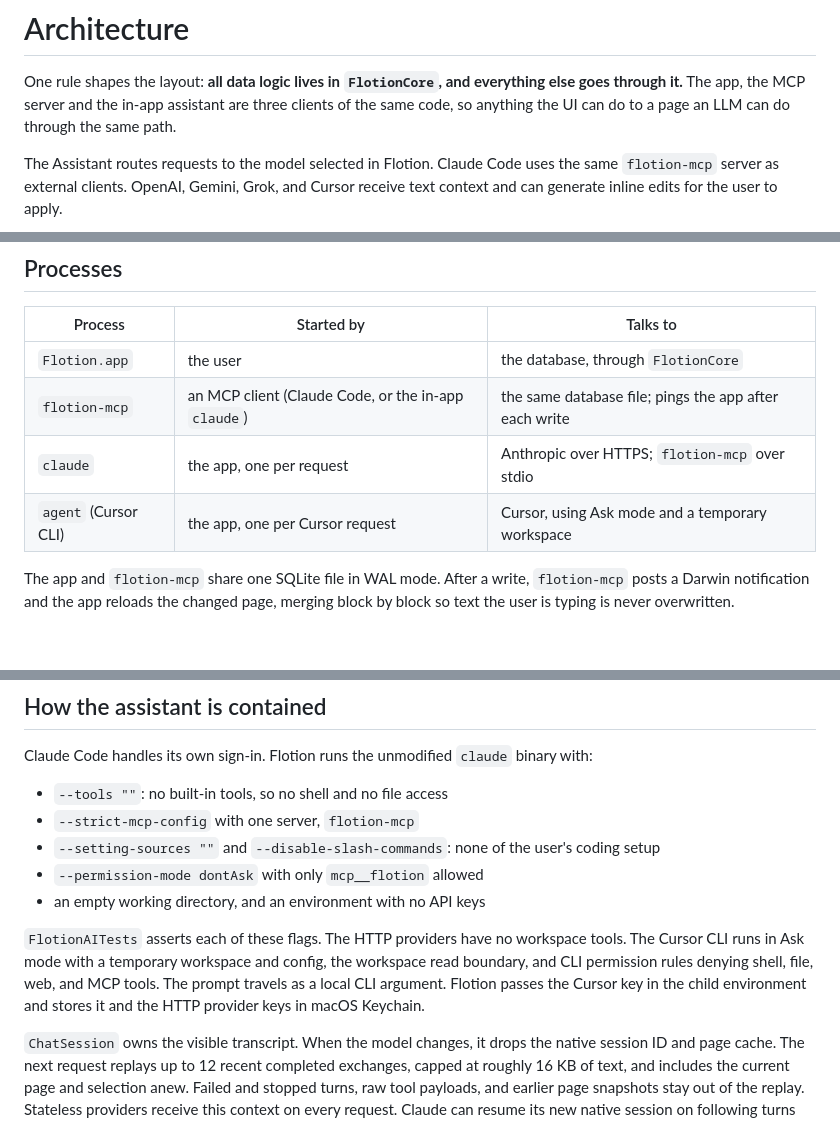
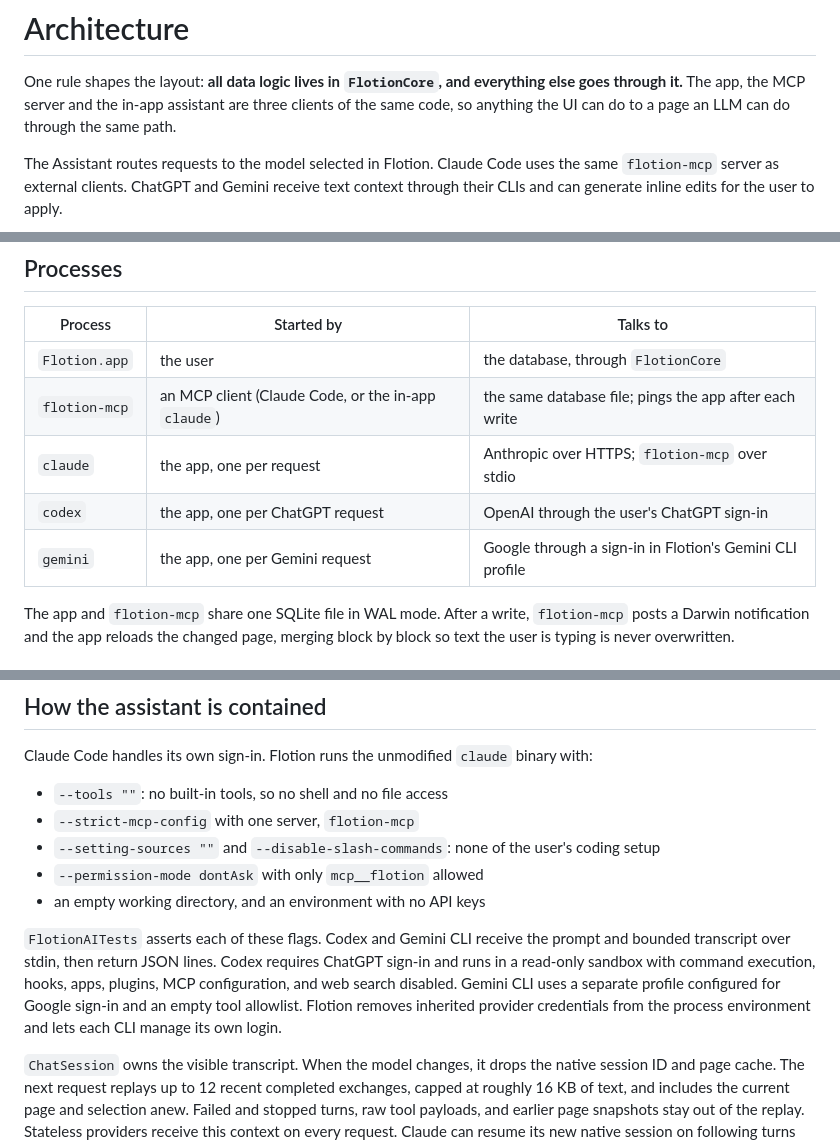
Before and after one commit to andrewv426/Flotion, a Markdown page: docs/architecture.md, 3 parts joined by grey strips. GitHub-like rendering.

````diff
--- a/docs/architecture.md
+++ b/docs/architecture.md
@@ -2,7 +2,7 @@
 
 One rule shapes the layout: **all data logic lives in `FlotionCore`, and everything else goes through it.** The app, the MCP server and the in-app assistant are three clients of the same code, so anything the UI can do to a page an LLM can do through the same path.
 
-The Assistant routes requests to the model selected in Flotion. Claude Code uses the same `flotion-mcp` server as external clients. OpenAI, Gemini, Grok, and Cursor receive text context and can generate inline edits for the user to apply.
+The Assistant routes requests to the model selected in Flotion. Claude Code uses the same `flotion-mcp` server as external clients. ChatGPT and Gemini receive text context through their CLIs and can generate inline edits for the user to apply.
 
 ```mermaid
 flowchart TB
@@ -51,7 +51,8 @@ flowchart TB
 | `Flotion.app` | the user | the database, through `FlotionCore` |
 | `flotion-mcp` | an MCP client (Claude Code, or the in-app `claude`) | the same database file; pings the app after each write |
 | `claude` | the app, one per request | Anthropic over HTTPS; `flotion-mcp` over stdio |
-| `agent` (Cursor CLI) | the app, one per Cursor request | Cursor, using Ask mode and a temporary workspace |
+| `codex` | the app, one per ChatGPT request | OpenAI through the user's ChatGPT sign-in |
+| `gemini` | the app, one per Gemini request | Google through a sign-in in Flotion's Gemini CLI profile |
 
 The app and `flotion-mcp` share one SQLite file in WAL mode. After a write, `flotion-mcp` posts a Darwin notification and the app reloads the changed page, merging block by block so text the user is typing is never overwritten.
 
@@ -86,7 +87,7 @@ Claude Code handles its own sign-in. Flotion runs the unmodified `claude` binary
 - `--permission-mode dontAsk` with only `mcp__flotion` allowed
 - an empty working directory, and an environment with no API keys
 
-`FlotionAITests` asserts each of these flags. The HTTP providers have no workspace tools. The Cursor CLI runs in Ask mode with a temporary workspace and config, the workspace read boundary, and CLI permission rules denying shell, file, web, and MCP tools. The prompt travels as a local CLI argument. Flotion passes the Cursor key in the child environment and stores it and the HTTP provider keys in macOS Keychain.
+`FlotionAITests` asserts each of these flags. Codex and Gemini CLI receive the prompt and bounded transcript over stdin, then return JSON lines. Codex requires ChatGPT sign-in and runs in a read-only sandbox with command execution, hooks, apps, plugins, MCP configuration, and web search disabled. Gemini CLI uses a separate profile configured for Google sign-in and an empty tool allowlist. Flotion removes inherited provider credentials from the process environment and lets each CLI manage its own login.
 
 `ChatSession` owns the visible transcript. When the model changes, it drops the native session ID and page cache. The next request replays up to 12 recent completed exchanges, capped at roughly 16 KB of text, and includes the current page and selection anew. Failed and stopped turns, raw tool payloads, and earlier page snapshots stay out of the replay. Stateless providers receive this context on every request. Claude can resume its new native session on following turns with the same model.
 
````
Also changed, not shown: other parts of docs/architecture.md (+4 -4 lines), README.md (+8 -2 lines), docs/images/assistant-model-settings.png, docs/images/assistant-panel.png, 11 other files.
